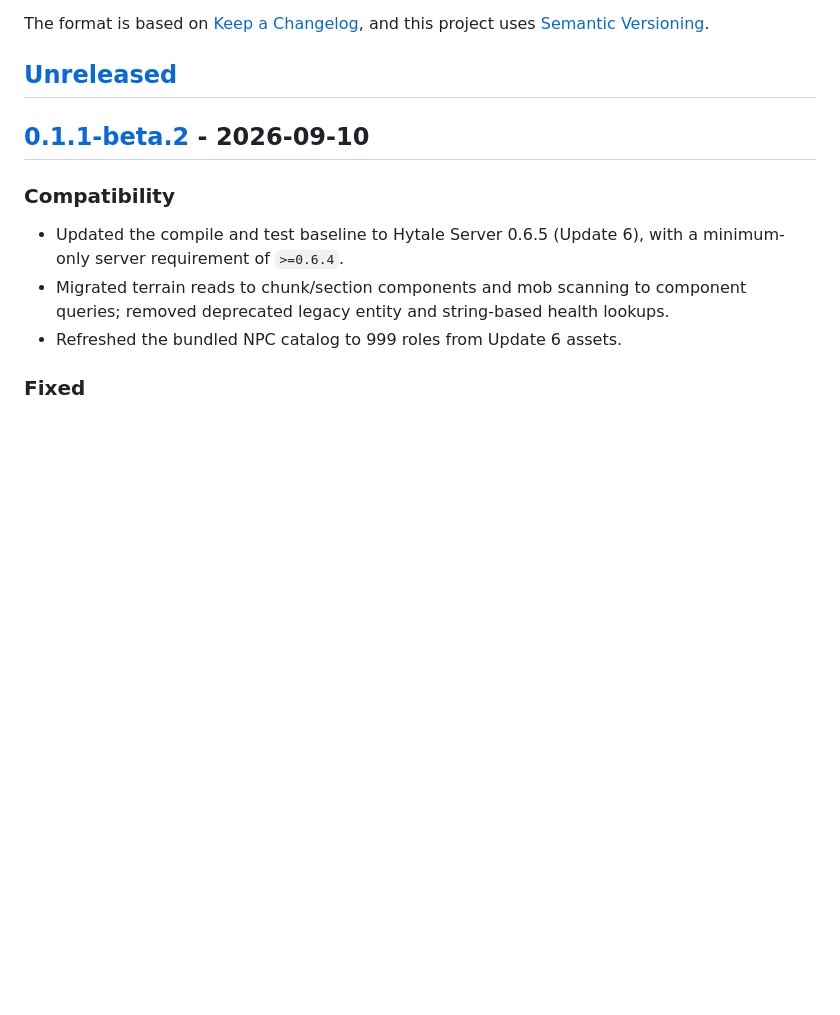
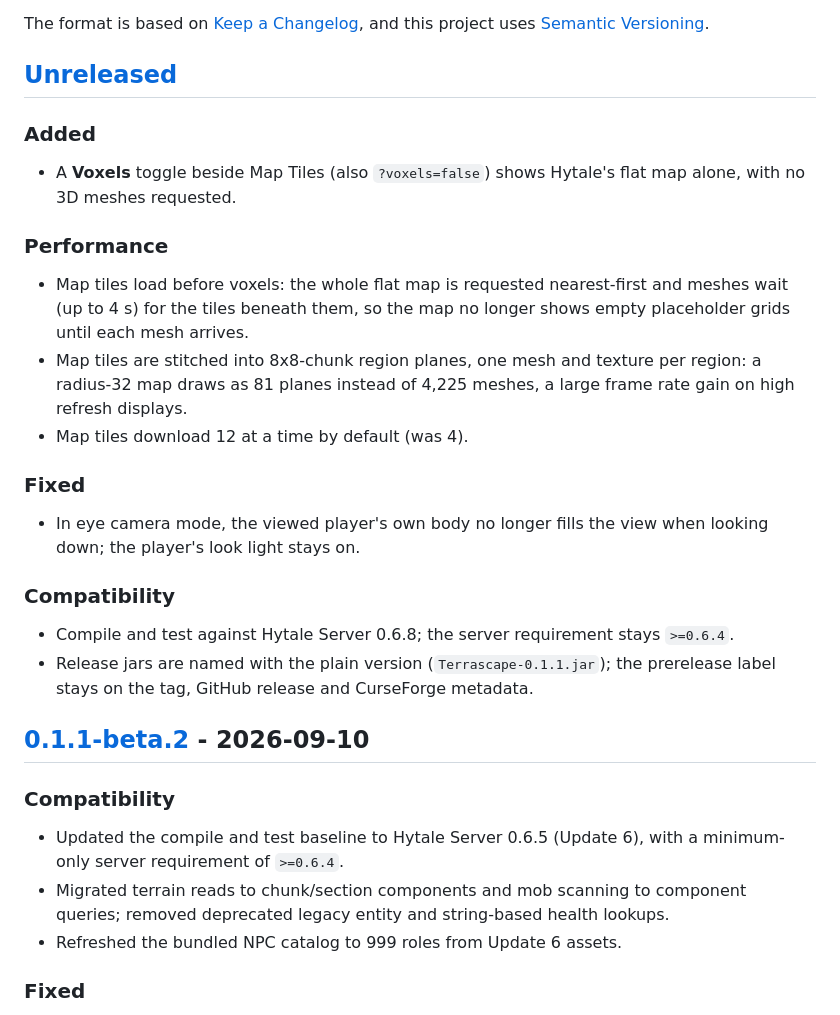
Before and after one commit to codelab-chaos/synthborn-terrascape, a Markdown page: CHANGELOG.md, the part around the change. Rendered like a GitHub page; blank space fills up the shorter version.

Commit message:
docs(changelog): record tiles-first map, Voxels toggle, eye-mode fix, 0.6.8

```diff
--- a/CHANGELOG.md
+++ b/CHANGELOG.md
@@ -9,6 +9,33 @@ project uses [Semantic Versioning](https://semver.org/spec/v2.0.0.html).
 
 <!-- Add user-facing changes under Added, Changed, Fixed, Performance, Security, or
 Compatibility. During release preparation, move them into a dated version section. -->
+
+### Added
+
+- A **Voxels** toggle beside Map Tiles (also `?voxels=false`) shows Hytale's flat
+  map alone, with no 3D meshes requested.
+
+### Performance
+
+- Map tiles load before voxels: the whole flat map is requested nearest-first and
+  meshes wait (up to 4 s) for the tiles beneath them, so the map no longer shows
+  empty placeholder grids until each mesh arrives.
+- Map tiles are stitched into 8x8-chunk region planes, one mesh and texture per
+  region: a radius-32 map draws as 81 planes instead of 4,225 meshes, a large
+  frame rate gain on high refresh displays.
+- Map tiles download 12 at a time by default (was 4).
+
+### Fixed
+
+- In eye camera mode, the viewed player's own body no longer fills the view when
+  looking down; the player's look light stays on.
+
+### Compatibility
+
+- Compile and test against Hytale Server 0.6.8; the server requirement stays
+  `>=0.6.4`.
+- Release jars are named with the plain version (`Terrascape-0.1.1.jar`); the
+  prerelease label stays on the tag, GitHub release and CurseForge metadata.
 
 ## [0.1.1-beta.2] - 2026-09-10
 
```
